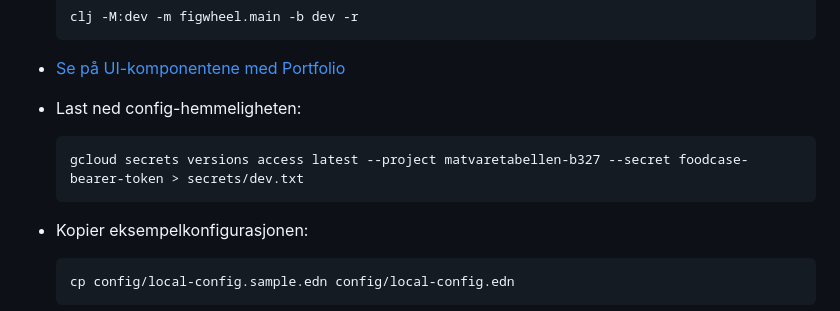
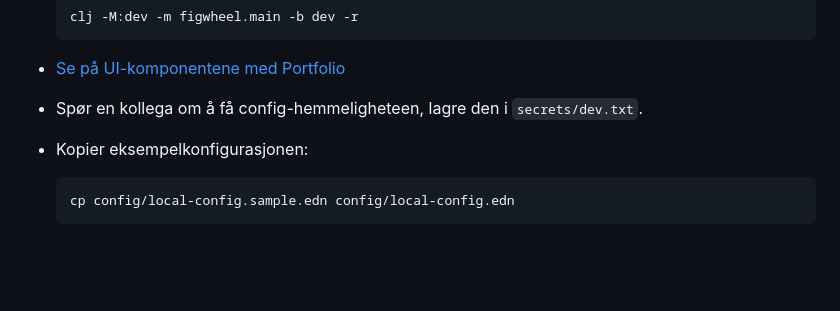
Before and after one commit to Mattilsynet/matvaretabellen-deux, a Markdown page: README.md, the part around the change. Rendered like a GitHub page; blank space fills up the shorter version.

Commit message:
Ikke spre feilinformasjon via README.

````diff
--- a/README.md
+++ b/README.md
@@ -70,11 +70,7 @@ Dette oppsettet antar for øyeblikket at du sitter på en Mac. Du kan lese mer o
 
 - [Se på UI-komponentene med Portfolio](http://localhost:5054/)
 
-- Last ned config-hemmeligheten:
-
-    ```
-    gcloud secrets versions access latest --project matvaretabellen-b327 --secret foodcase-bearer-token > secrets/dev.txt
-    ```
+- Spør en kollega om å få config-hemmeligheteen, lagre den i `secrets/dev.txt`.
 
 - Kopier eksempelkonfigurasjonen:
 
````
